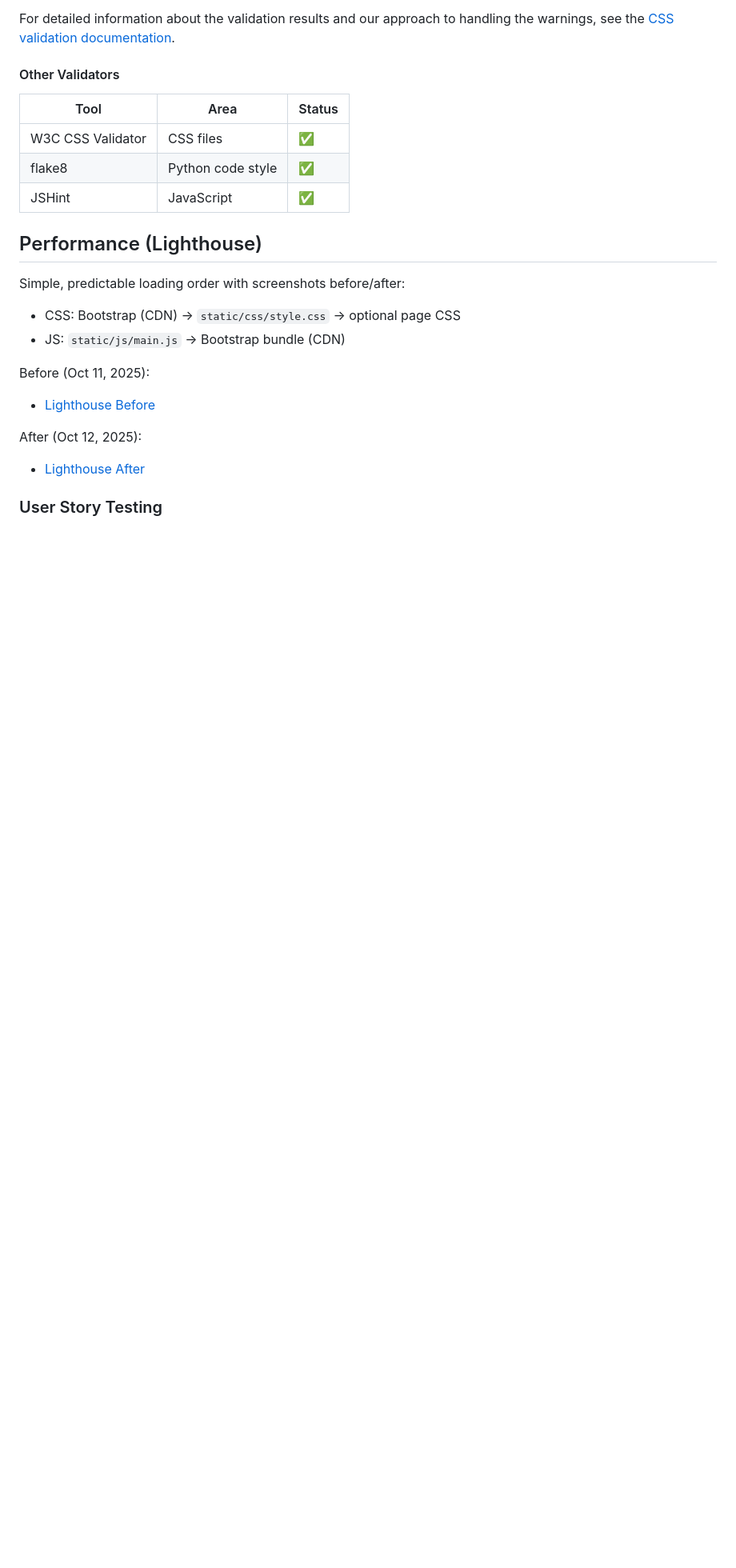
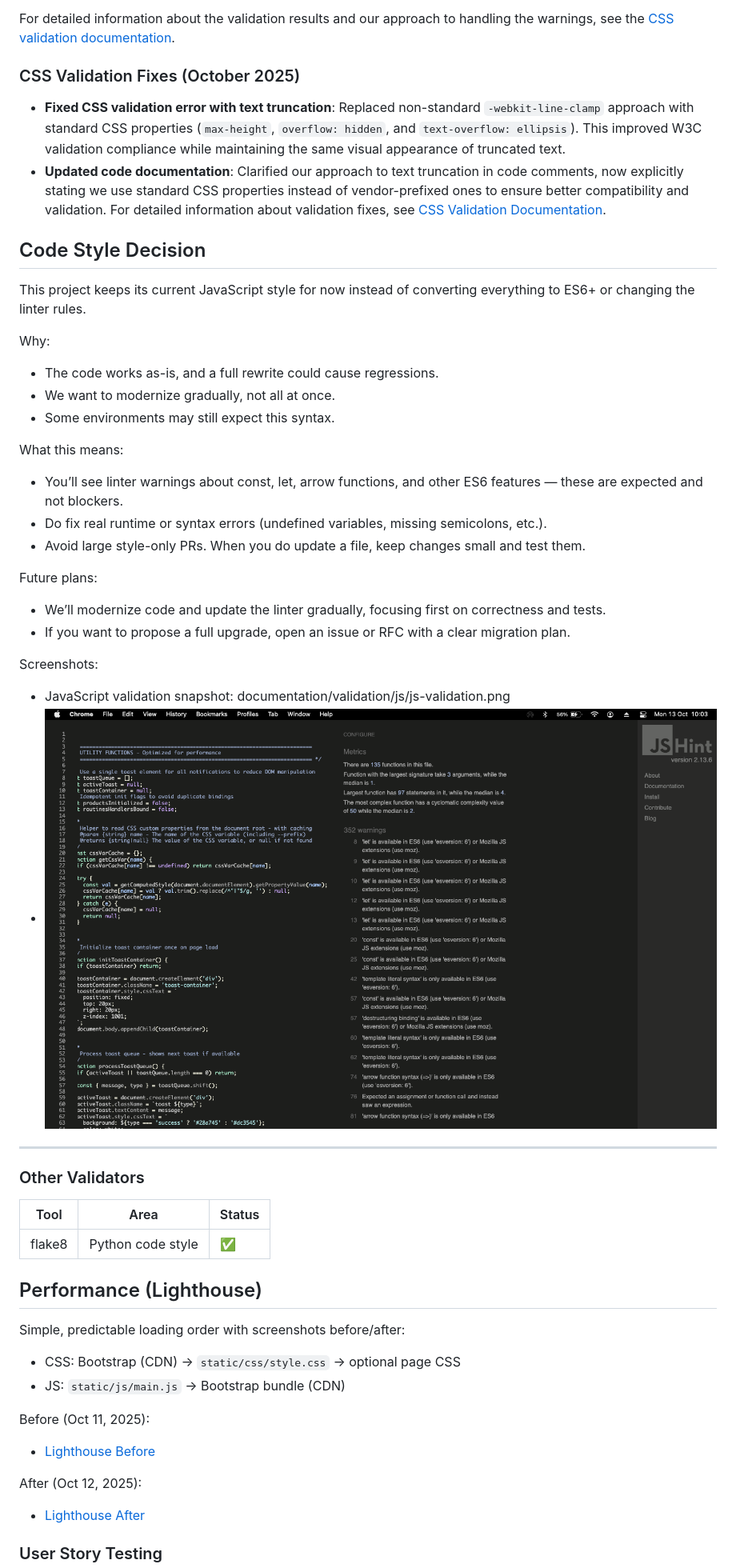
Before and after one commit to iismail06/Skincare_tracker_SKYN, a Markdown page: README.md, the part around the change printed below. Shown: that part at 80% size. GitHub-like rendering; pictures changed too: documentation/validation/js/js-validation.png (added); blank space fills up the shorter version.

Commit message:
docs(README): add JavaScript validation notes and screenshots; clarify code style decisions and current status

```diff
--- a/README.md
+++ b/README.md
@@ -410,13 +410,45 @@ CSS files were validated using the [W3C CSS Validation Service](https://jigsaw.w
 
 For detailed information about the validation results and our approach to handling the warnings, see the [CSS validation documentation](documentation/validation/css/validation-summary.md).
 
-#### Other Validators
+### CSS Validation Fixes (October 2025)
+
+- **Fixed CSS validation error with text truncation**: Replaced non-standard `-webkit-line-clamp` approach with standard CSS properties (`max-height`, `overflow: hidden`, and `text-overflow: ellipsis`). This improved W3C validation compliance while maintaining the same visual appearance of truncated text.
+- **Updated code documentation**: Clarified our approach to text truncation in code comments, now explicitly stating we use standard CSS properties instead of vendor-prefixed ones to ensure better compatibility and validation.
+For detailed information about validation fixes, see [CSS Validation Documentation](documentation/validation/css/style-css-validation.md).
+
+## Code Style Decision
+
+This project keeps its current JavaScript style for now instead of converting everything to ES6+ or changing the linter rules.
+
+Why:
+
+- The code works as-is, and a full rewrite could cause regressions.
+- We want to modernize gradually, not all at once.
+- Some environments may still expect this syntax.
+
+What this means:
+
+- You’ll see linter warnings about const, let, arrow functions, and other ES6 features — these are expected and not blockers.
+- Do fix real runtime or syntax errors (undefined variables, missing semicolons, etc.).
+- Avoid large style-only PRs. When you do update a file, keep changes small and test them.
+
+Future plans:
+
+- We’ll modernize code and update the linter gradually, focusing first on correctness and tests.
+- If you want to propose a full upgrade, open an issue or RFC with a clear migration plan.
+
+Screenshots:
+
+- JavaScript validation snapshot: documentation/validation/js/js-validation.png
+- ![JS validation](documentation/validation/js/js-validation.png)
+
+---
+
+### Other Validators
 
 | Tool | Area | Status |
 |------|------|--------|
-| W3C CSS Validator | CSS files | ✅ |
 | flake8 | Python code style | ✅ |
-| JSHint | JavaScript | ✅ |
 
 ## Performance (Lighthouse)
 
```
Also changed, not shown: other parts of README.md (+0 -9 lines), 1 other file.
